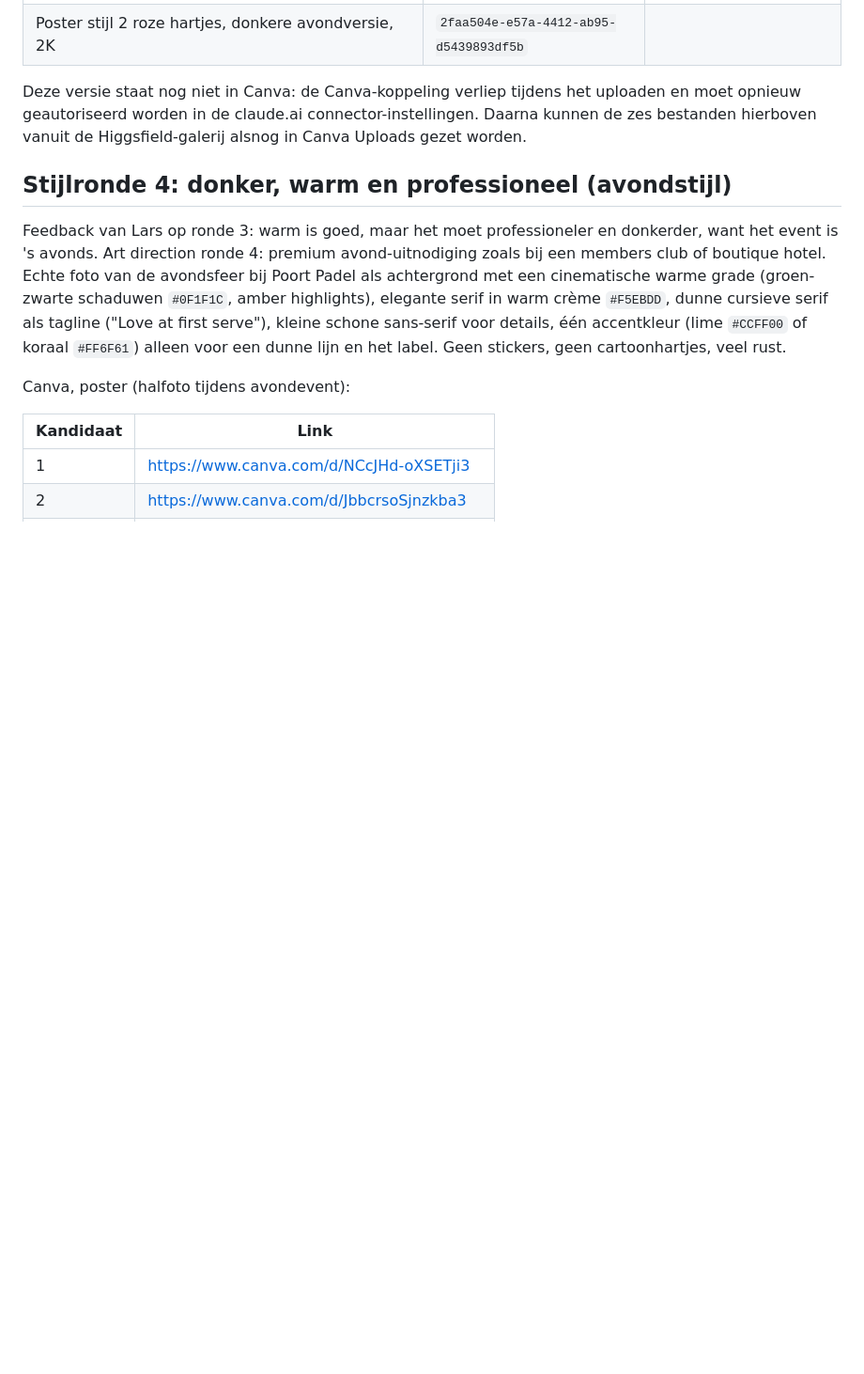
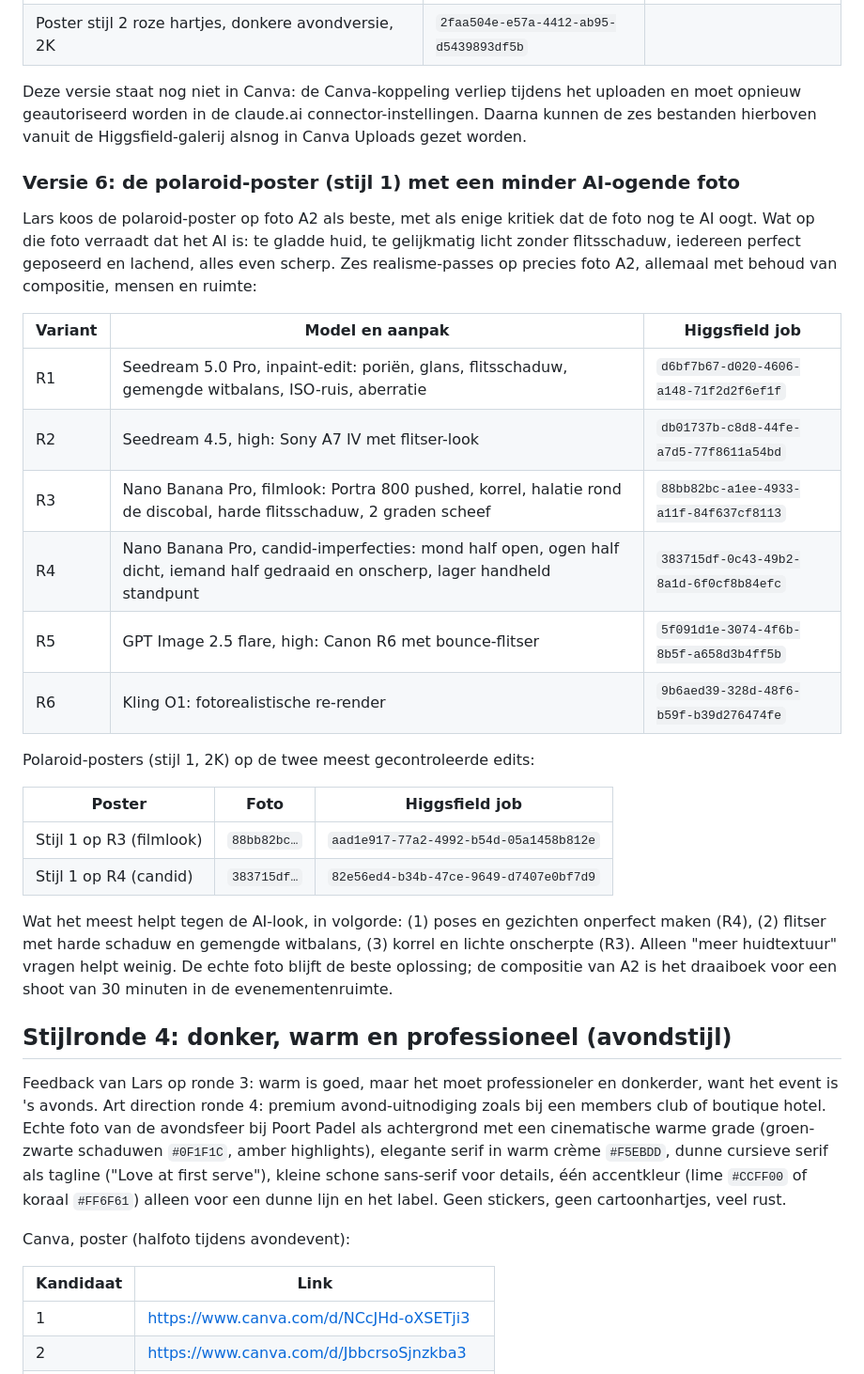
Before and after one commit to ldebruinlars/Event-cliniqs-poort-Padel, a Markdown page: events/posters/README.md, the part around the change. Shown at 94% size. GitHub-like rendering; blank space fills up the shorter version.

Commit message:
Padel Dating: zes realisme-passes op de gekozen foto en polaroid-posters daarop
Co-Authored-By: Claude Fable 5.1 <noreply@anthropic.com>
Claude-Session: https://claude.ai/code/session_01XvRhSgAuPfNbbAXDCSXsBF

```diff
--- a/events/posters/README.md
+++ b/events/posters/README.md
@@ -114,6 +114,28 @@ Lars koos variant A van versie 4, met de wens: meer koppels van twee op de achte
 | Poster stijl 2 roze hartjes, donkere avondversie, 2K | `2faa504e-e57a-4412-ab95-d5439893df5b` | |
 
 Deze versie staat nog niet in Canva: de Canva-koppeling verliep tijdens het uploaden en moet opnieuw geautoriseerd worden in de claude.ai connector-instellingen. Daarna kunnen de zes bestanden hierboven vanuit de Higgsfield-galerij alsnog in Canva Uploads gezet worden.
+
+### Versie 6: de polaroid-poster (stijl 1) met een minder AI-ogende foto
+
+Lars koos de polaroid-poster op foto A2 als beste, met als enige kritiek dat de foto nog te AI oogt. Wat op die foto verraadt dat het AI is: te gladde huid, te gelijkmatig licht zonder flitsschaduw, iedereen perfect geposeerd en lachend, alles even scherp. Zes realisme-passes op precies foto A2, allemaal met behoud van compositie, mensen en ruimte:
+
+| Variant | Model en aanpak | Higgsfield job |
+|---|---|---|
+| R1 | Seedream 5.0 Pro, inpaint-edit: poriën, glans, flitsschaduw, gemengde witbalans, ISO-ruis, aberratie | `d6bf7b67-d020-4606-a148-71f2d2f6ef1f` |
+| R2 | Seedream 4.5, high: Sony A7 IV met flitser-look | `db01737b-c8d8-44fe-a7d5-77f8611a54bd` |
+| R3 | Nano Banana Pro, filmlook: Portra 800 pushed, korrel, halatie rond de discobal, harde flitsschaduw, 2 graden scheef | `88bb82bc-a1ee-4933-a11f-84f637cf8113` |
+| R4 | Nano Banana Pro, candid-imperfecties: mond half open, ogen half dicht, iemand half gedraaid en onscherp, lager handheld standpunt | `383715df-0c43-49b2-8a1d-6f0cf8b84efc` |
+| R5 | GPT Image 2.5 flare, high: Canon R6 met bounce-flitser | `5f091d1e-3074-4f6b-8b5f-a658d3b4ff5b` |
+| R6 | Kling O1: fotorealistische re-render | `9b6aed39-328d-48f6-b59f-b39d276474fe` |
+
+Polaroid-posters (stijl 1, 2K) op de twee meest gecontroleerde edits:
+
+| Poster | Foto | Higgsfield job |
+|---|---|---|
+| Stijl 1 op R3 (filmlook) | `88bb82bc…` | `aad1e917-77a2-4992-b54d-05a1458b812e` |
+| Stijl 1 op R4 (candid) | `383715df…` | `82e56ed4-b34b-47ce-9649-d7407e0bf7d9` |
+
+Wat het meest helpt tegen de AI-look, in volgorde: (1) poses en gezichten onperfect maken (R4), (2) flitser met harde schaduw en gemengde witbalans, (3) korrel en lichte onscherpte (R3). Alleen "meer huidtextuur" vragen helpt weinig. De echte foto blijft de beste oplossing; de compositie van A2 is het draaiboek voor een shoot van 30 minuten in de evenementenruimte.
 
 ## Stijlronde 4: donker, warm en professioneel (avondstijl)
 
```
